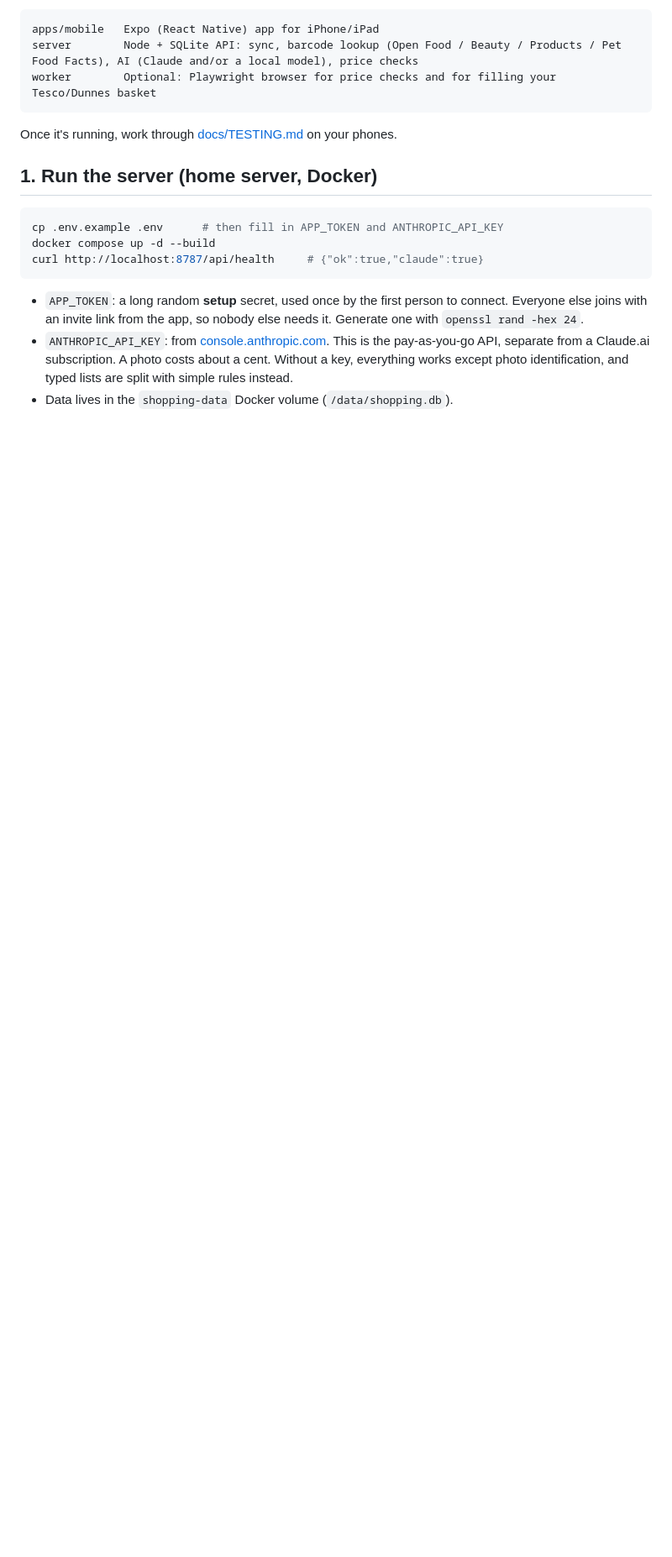
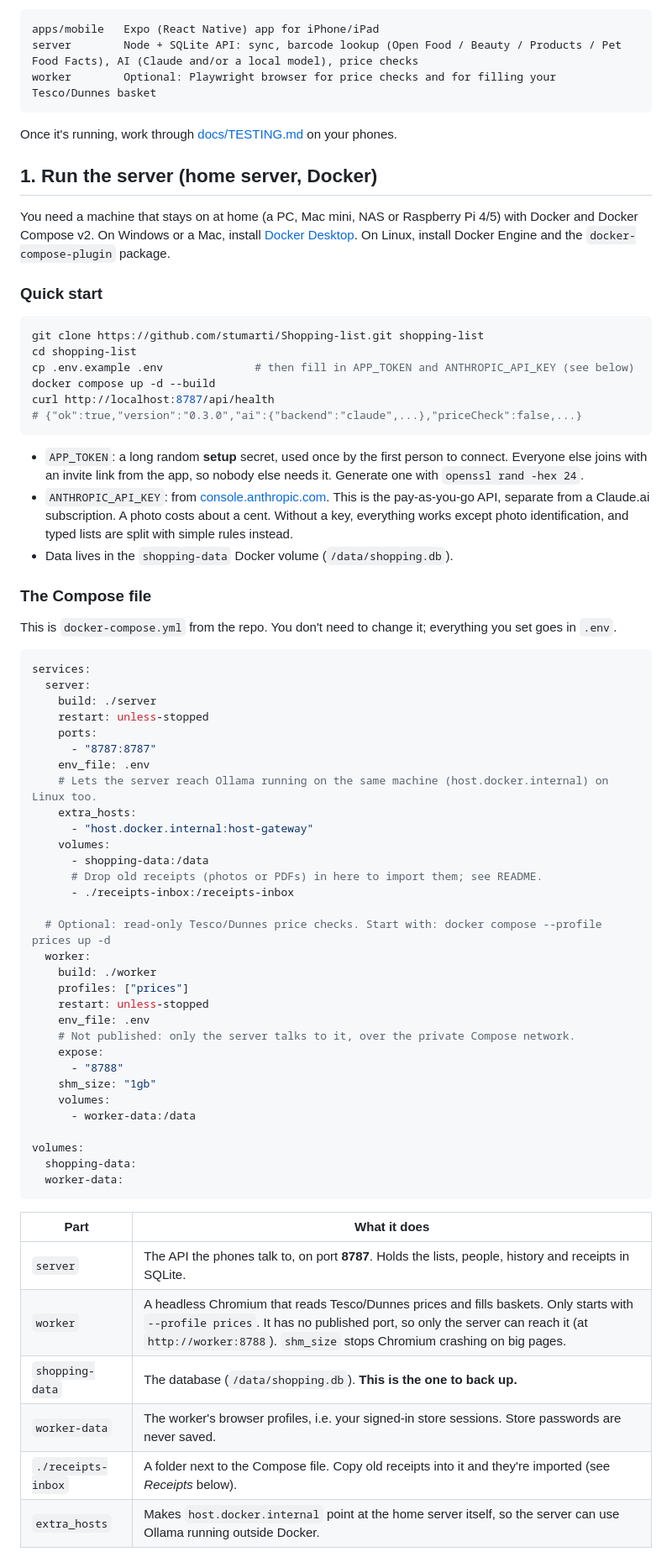
Before and after one commit to stumarti/Shopping-list, a Markdown page: README.md, the part around one of its changes. Shown at 84% size. Rendered like a GitHub page; blank space fills up the shorter version.

````diff
--- a/README.md
+++ b/README.md
@@ -18,12 +18,68 @@ Once it's running, work through [docs/TESTING.md](docs/TESTING.md) on your phone
 
 ## 1. Run the server (home server, Docker)
 
+You need a machine that stays on at home (a PC, Mac mini, NAS or Raspberry Pi 4/5) with Docker and Docker Compose v2.
+On Windows or a Mac, install [Docker Desktop](https://www.docker.com/products/docker-desktop/). On Linux, install Docker Engine and the `docker-compose-plugin` package.
+
+### Quick start
+
 ```sh
-cp .env.example .env      # then fill in APP_TOKEN and ANTHROPIC_API_KEY
+git clone https://github.com/stumarti/Shopping-list.git shopping-list
+cd shopping-list
+cp .env.example .env              # then fill in APP_TOKEN and ANTHROPIC_API_KEY (see below)
 docker compose up -d --build
-curl http://localhost:8787/api/health     # {"ok":true,"claude":true}
+curl http://localhost:8787/api/health
+# {"ok":true,"version":"0.3.0","ai":{"backend":"claude",...},"priceCheck":false,...}
 ```
 
 - `APP_TOKEN`: a long random **setup** secret, used once by the first person to connect. Everyone else joins with an invite link from the app, so nobody else needs it. Generate one with `openssl rand -hex 24`.
 - `ANTHROPIC_API_KEY`: from [console.anthropic.com](https://console.anthropic.com). This is the pay-as-you-go API, separate from a Claude.ai subscription. A photo costs about a cent. Without a key, everything works except photo identification, and typed lists are split with simple rules instead.
 - Data lives in the `shopping-data` Docker volume (`/data/shopping.db`).
+
+### The Compose file
+
+This is `docker-compose.yml` from the repo. You don't need to change it; everything you set goes in `.env`.
+
+```yaml
+services:
+  server:
+    build: ./server
+    restart: unless-stopped
+    ports:
+      - "8787:8787"
+    env_file: .env
+    # Lets the server reach Ollama running on the same machine (host.docker.internal) on Linux too.
+    extra_hosts:
+      - "host.docker.internal:host-gateway"
+    volumes:
+      - shopping-data:/data
+      # Drop old receipts (photos or PDFs) in here to import them; see README.
+      - ./receipts-inbox:/receipts-inbox
+
+  # Optional: read-only Tesco/Dunnes price checks. Start with: docker compose --profile prices up -d
+  worker:
+    build: ./worker
+    profiles: ["prices"]
+    restart: unless-stopped
+    env_file: .env
+    # Not published: only the server talks to it, over the private Compose network.
+    expose:
+      - "8788"
+    shm_size: "1gb"
+    volumes:
+      - worker-data:/data
+
+volumes:
+  shopping-data:
+  worker-data:
+```
+
+| Part | What it does |
+|---|---|
+| `server` | The API the phones talk to, on port **8787**. Holds the lists, people, history and receipts in SQLite. |
+| `worker` | A headless Chromium that reads Tesco/Dunnes prices and fills baskets. Only starts with `--profile prices`. It has no published port, so only the server can reach it (at `http://worker:8788`). `shm_size` stops Chromium crashing on big pages. |
+| `shopping-data` | The database (`/data/shopping.db`). **This is the one to back up.** |
+| `worker-data` | The worker's browser profiles, i.e. your signed-in store sessions. Store passwords are never saved. |
+| `./receipts-inbox` | A folder next to the Compose file. Copy old receipts into it and they're imported (see *Receipts* below). |
+| `extra_hosts` | Makes `host.docker.internal` point at the home server itself, so the server can use Ollama running outside Docker. |
+
````
Also changed, not shown: other parts of README.md (+65 -0 lines).
